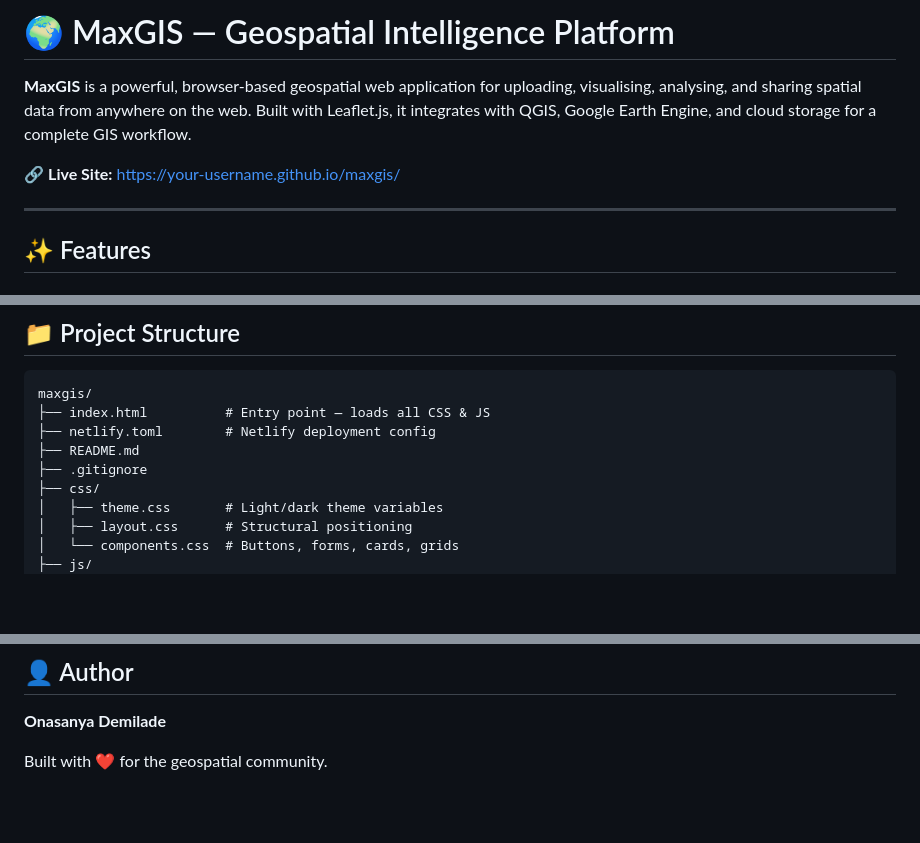
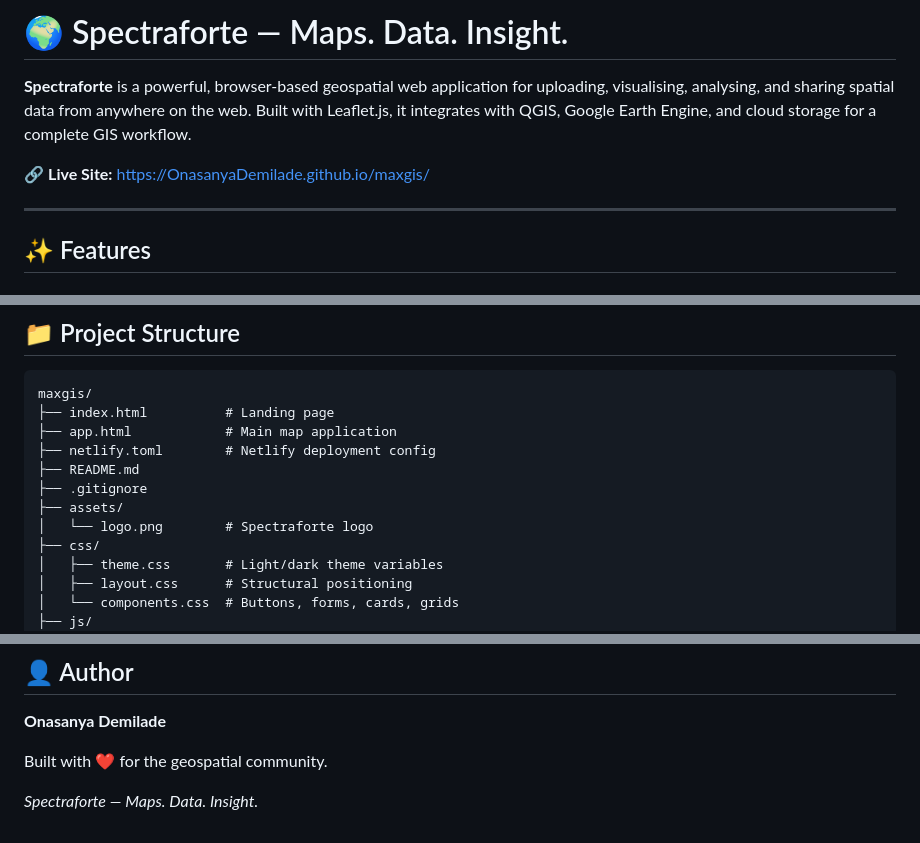
Before and after one commit to OnasanyaDemilade/maxgis, a Markdown page: README.md, 3 parts joined by grey strips. Drawn GitHub-style; blank space fills up the shorter version.

````diff
--- a/README.md
+++ b/README.md
@@ -1,8 +1,8 @@
-# 🌍 MaxGIS — Geospatial Intelligence Platform
+# 🌍 Spectraforte — Maps. Data. Insight.
 
-**MaxGIS** is a powerful, browser-based geospatial web application for uploading, visualising, analysing, and sharing spatial data from anywhere on the web. Built with Leaflet.js, it integrates with QGIS, Google Earth Engine, and cloud storage for a complete GIS workflow.
+**Spectraforte** is a powerful, browser-based geospatial web application for uploading, visualising, analysing, and sharing spatial data from anywhere on the web. Built with Leaflet.js, it integrates with QGIS, Google Earth Engine, and cloud storage for a complete GIS workflow.
 
-🔗 **Live Site:** [https://your-username.github.io/maxgis/](https://your-username.github.io/maxgis/)
+🔗 **Live Site:** [https://OnasanyaDemilade.github.io/maxgis/](https://OnasanyaDemilade.github.io/maxgis/)
 
 ---
 
@@ -70,10 +70,13 @@
 
 ```
 maxgis/
-├── index.html          # Entry point — loads all CSS & JS
+├── index.html          # Landing page
+├── app.html            # Main map application
 ├── netlify.toml        # Netlify deployment config
 ├── README.md
 ├── .gitignore
+├── assets/
+│   └── logo.png        # Spectraforte logo
 ├── css/
 │   ├── theme.css       # Light/dark theme variables
 │   ├── layout.css      # Structural positioning
@@ -156,3 +159,5 @@ MIT License — free for personal and commercial use.
 **Onasanya Demilade**
 
 Built with ❤️ for the geospatial community.
+
+*Spectraforte — Maps. Data. Insight.*
````
